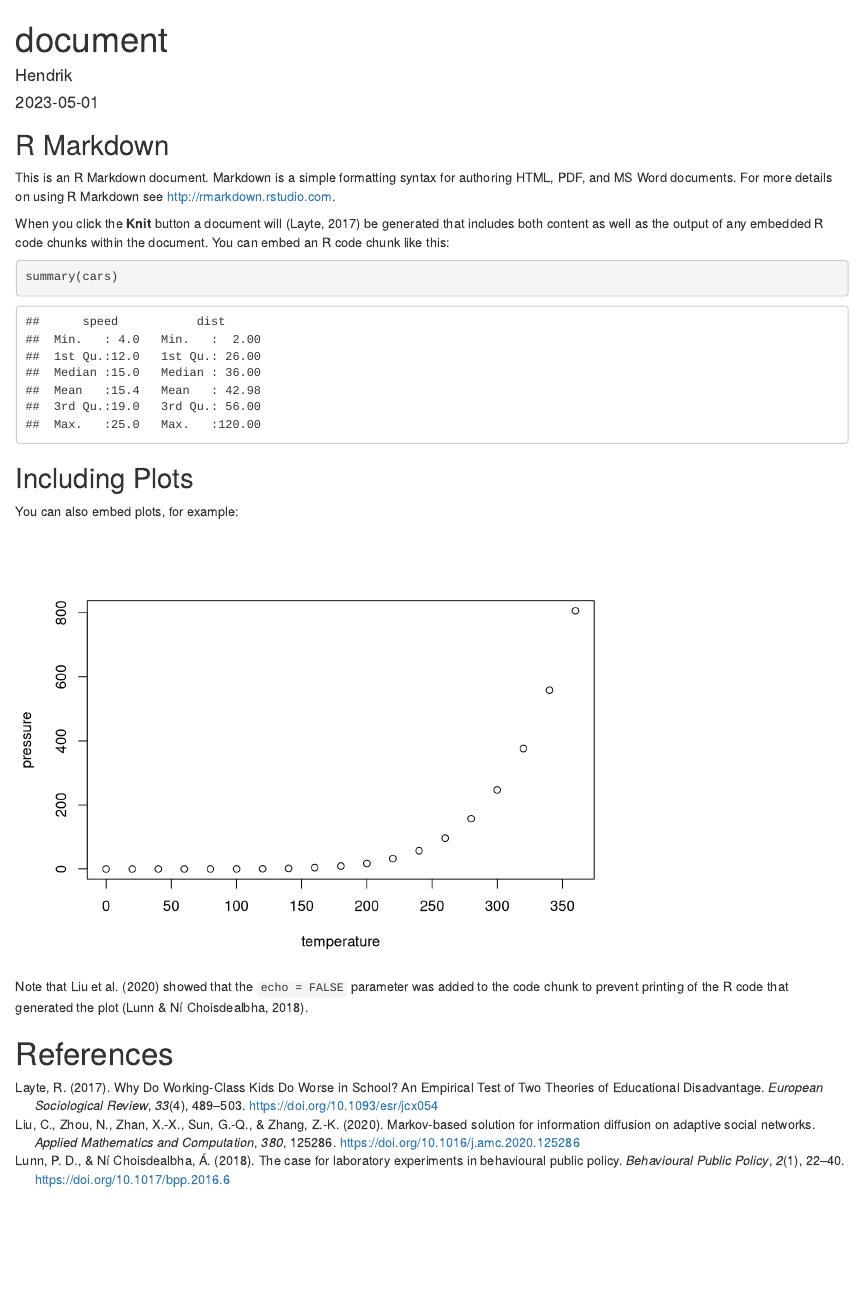
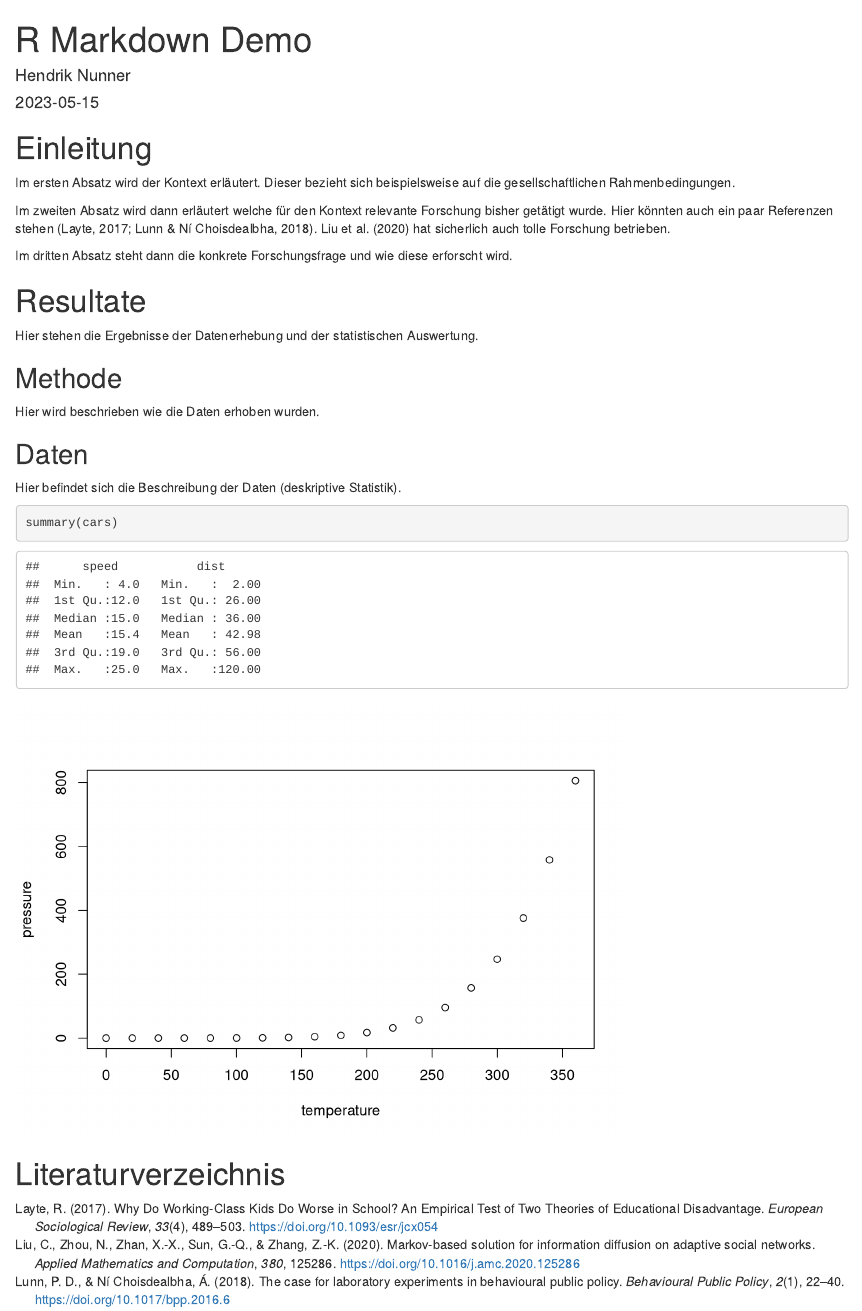
Before and after one commit to hnunner/rmarkdown-demo, an R Markdown document (document.Rmd): the page in a window 1100 px wide, from its top. Rendered offline with R 4.5, knitr and Pandoc, with nearby package versions.

Commit message:
created a feasible structure.

````diff
--- a/document.Rmd
+++ b/document.Rmd
@@ -1,7 +1,7 @@
 ---
-title: "document"
-author: "Hendrik"
-date: "2023-05-01"
+title: "R Markdown Demo"
+author: "Hendrik Nunner"
+date: "`r Sys.Date()`"
 bibliography: bibliography.bib
 csl: apa7.csl
 output: html_document
@@ -11,26 +11,38 @@ output: html_document
 knitr::opts_chunk$set(echo = TRUE)
 ```
 
-## R Markdown
 
-This is an R Markdown document. Markdown is a simple formatting syntax for authoring HTML, PDF, and MS Word documents. For more details on using R Markdown see <http://rmarkdown.rstudio.com>.
+<!-- ###################### EINLEITUNG ###################### -->
+# Einleitung
 
-When you click the **Knit** button a document will [@layte_why_2017] be generated that includes both content as well as the output of any embedded R code chunks within the document. You can embed an R code chunk like this:
+Im ersten Absatz wird der Kontext erläutert. Dieser bezieht sich beispielsweise auf die gesellschaftlichen Rahmenbedingungen.
+
+Im zweiten Absatz wird dann erläutert welche für den Kontext relevante Forschung bisher getätigt wurde. Hier könnten auch ein paar Referenzen stehen [@layte_why_2017; @lunn_case_2018]. @liu_markov-based_2020 hat sicherlich auch tolle Forschung betrieben.
+
+Im dritten Absatz steht dann die konkrete Forschungsfrage und wie diese erforscht wird.
+
+
+<!-- ###################### RESULTATE ###################### -->
+# Resultate
+
+Hier stehen die Ergebnisse der Datenerhebung und der statistischen Auswertung.
+
+## Methode
+
+Hier wird beschrieben wie die Daten erhoben wurden.
+
+## Daten
+
+Hier befindet sich die Beschreibung der Daten (deskriptive Statistik).
 
 ```{r cars}
 summary(cars)
 ```
 
-## Including Plots
-
-You can also embed plots, for example:
-
 ```{r pressure, echo=FALSE}
 plot(pressure)
 ```
 
-Note that @liu_markov-based_2020 showed that the `echo = FALSE` parameter was added to the code chunk to prevent printing of the R code that generated the plot [@lunn_case_2018].
-
-# References
+# Literaturverzeichnis
 
 <div id="refs"></div>
````
Also changed, not shown: 1 other file.
